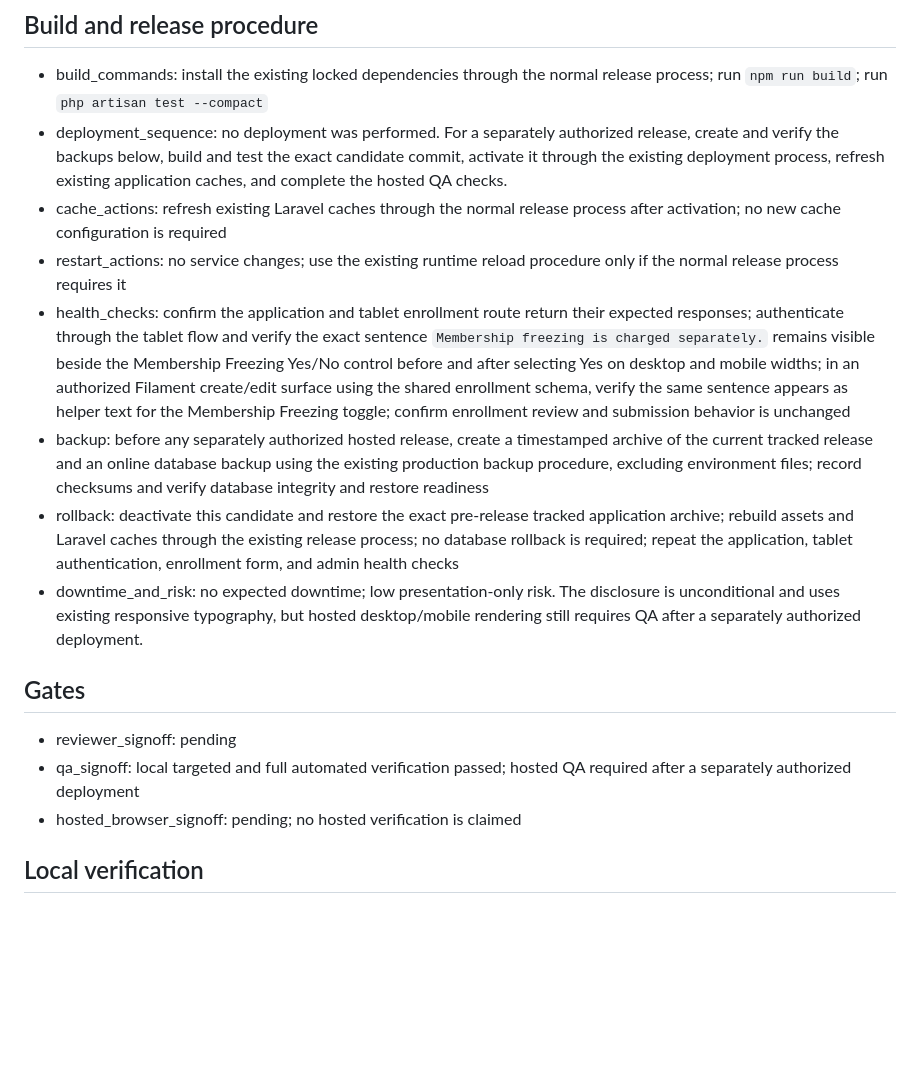
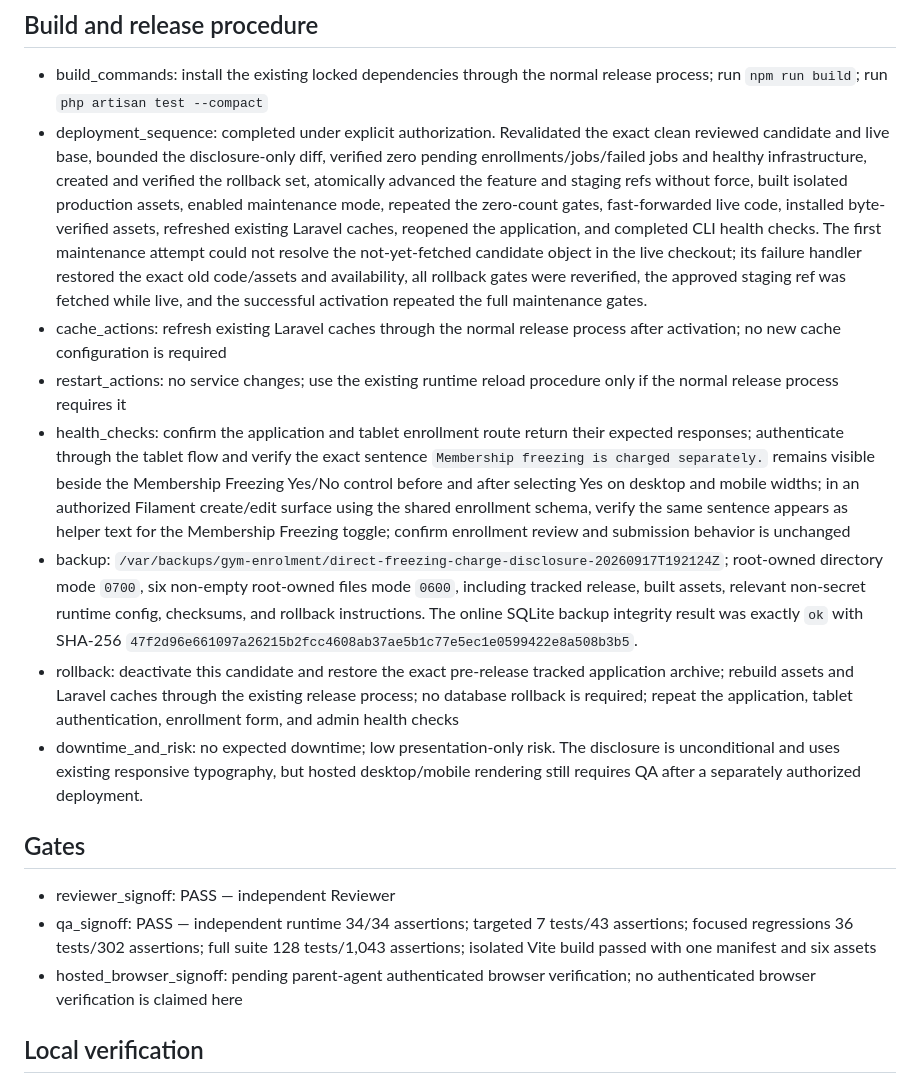
Before and after one commit to suhailpatel49/gym-enrolment, a Markdown page: .hermes/deployments/direct-20260917T185240Z-freezing-charge-disclosure.md, the part around one of its changes. Drawn GitHub-style; blank space fills up the shorter version.

```diff
--- a/.hermes/deployments/direct-20260917T185240Z-freezing-charge-disclosure.md
+++ b/.hermes/deployments/direct-20260917T185240Z-freezing-charge-disclosure.md
@@ -39,19 +39,19 @@
 ## Build and release procedure
 
 - build_commands: install the existing locked dependencies through the normal release process; run `npm run build`; run `php artisan test --compact`
-- deployment_sequence: no deployment was performed. For a separately authorized release, create and verify the backups below, build and test the exact candidate commit, activate it through the existing deployment process, refresh existing application caches, and complete the hosted QA checks.
+- deployment_sequence: completed under explicit authorization. Revalidated the exact clean reviewed candidate and live base, bounded the disclosure-only diff, verified zero pending enrollments/jobs/failed jobs and healthy infrastructure, created and verified the rollback set, atomically advanced the feature and staging refs without force, built isolated production assets, enabled maintenance mode, repeated the zero-count gates, fast-forwarded live code, installed byte-verified assets, refreshed existing Laravel caches, reopened the application, and completed CLI health checks. The first maintenance attempt could not resolve the not-yet-fetched candidate object in the live checkout; its failure handler restored the exact old code/assets and availability, all rollback gates were reverified, the approved staging ref was fetched while live, and the successful activation repeated the full maintenance gates.
 - cache_actions: refresh existing Laravel caches through the normal release process after activation; no new cache configuration is required
 - restart_actions: no service changes; use the existing runtime reload procedure only if the normal release process requires it
 - health_checks: confirm the application and tablet enrollment route return their expected responses; authenticate through the tablet flow and verify the exact sentence `Membership freezing is charged separately.` remains visible beside the Membership Freezing Yes/No control before and after selecting Yes on desktop and mobile widths; in an authorized Filament create/edit surface using the shared enrollment schema, verify the same sentence appears as helper text for the Membership Freezing toggle; confirm enrollment review and submission behavior is unchanged
-- backup: before any separately authorized hosted release, create a timestamped archive of the current tracked release and an online database backup using the existing production backup procedure, excluding environment files; record checksums and verify database integrity and restore readiness
+- backup: `/var/backups/gym-enrolment/direct-freezing-charge-disclosure-20260917T192124Z`; root-owned directory mode `0700`, six non-empty root-owned files mode `0600`, including tracked release, built assets, relevant non-secret runtime config, checksums, and rollback instructions. The online SQLite backup integrity result was exactly `ok` with SHA-256 `47f2d96e661097a26215b2fcc4608ab37ae5b1c77e5ec1e0599422e8a508b3b5`.
 - rollback: deactivate this candidate and restore the exact pre-release tracked application archive; rebuild assets and Laravel caches through the existing release process; no database rollback is required; repeat the application, tablet authentication, enrollment form, and admin health checks
 - downtime_and_risk: no expected downtime; low presentation-only risk. The disclosure is unconditional and uses existing responsive typography, but hosted desktop/mobile rendering still requires QA after a separately authorized deployment.
 
 ## Gates
 
-- reviewer_signoff: pending
-- qa_signoff: local targeted and full automated verification passed; hosted QA required after a separately authorized deployment
-- hosted_browser_signoff: pending; no hosted verification is claimed
+- reviewer_signoff: PASS — independent Reviewer
+- qa_signoff: PASS — independent runtime 34/34 assertions; targeted 7 tests/43 assertions; focused regressions 36 tests/302 assertions; full suite 128 tests/1,043 assertions; isolated Vite build passed with one manifest and six assets
+- hosted_browser_signoff: pending parent-agent authenticated browser verification; no authenticated browser verification is claimed here
 
 ## Local verification
 
```
Also changed, not shown: other parts of .hermes/deployments/direct-20260917T185240Z-freezing-charge-disclosure.md (+15 -2 lines).
